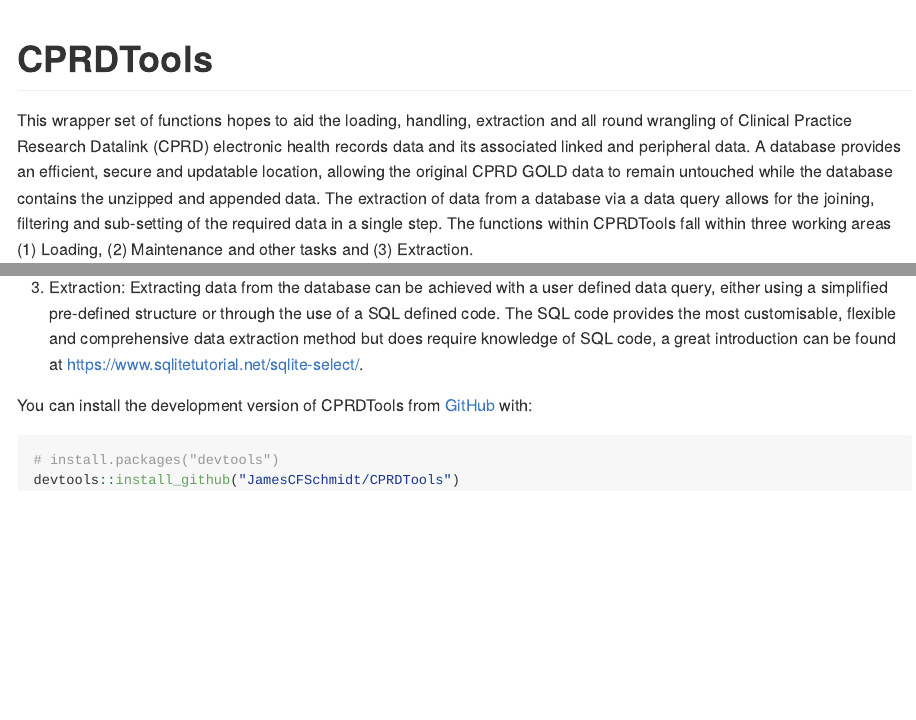
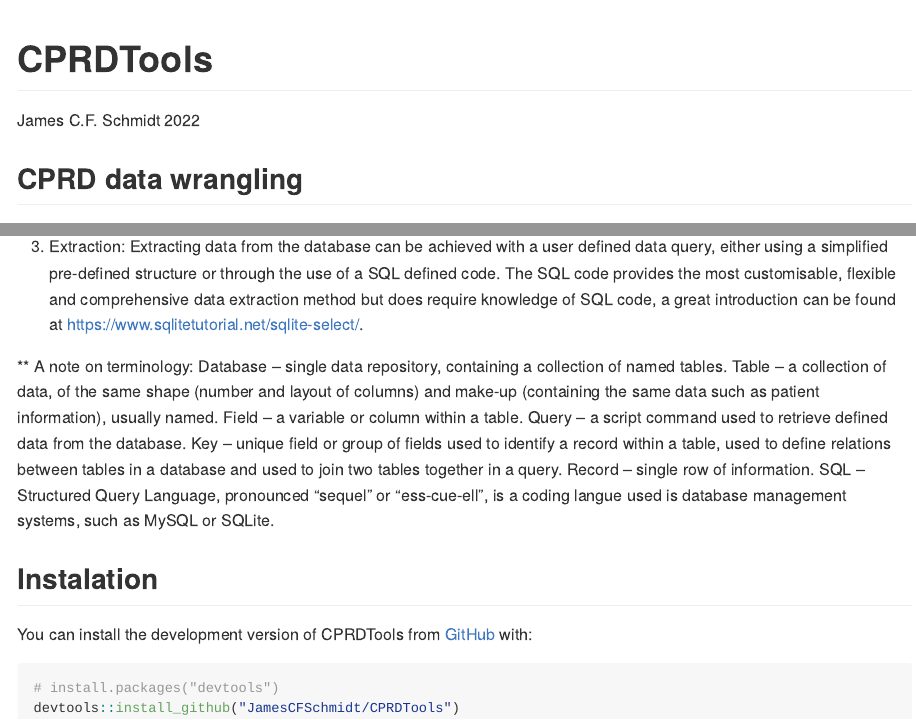
Before and after one commit to JamesCFSchmidt/CPRDTools, an R Markdown document (README.Rmd): the page in a window 1100 px wide, from its top, and a second part further down, joined at a grey line. The pictures show the output file README.md that the author committed with the source, drawn offline in the style of GitHub.

Commit message:
added glossary

```diff
--- a/README.Rmd
+++ b/README.Rmd
@@ -17,6 +17,9 @@
 
 <!-- badges: start -->
 <!-- badges: end -->
+James C.F. Schmidt 2022
+
+## CPRD data wrangling
 
 This wrapper set of functions hopes to aid the loading, handling, extraction and all round wrangling of Clinical Practice Research Datalink (CPRD) electronic health records data and its associated linked and peripheral data. A database provides an efficient, secure and updatable location, allowing the original CPRD GOLD data to remain untouched while the database contains the unzipped and appended data. The extraction of data from a database via a data query allows for the joining, filtering and sub-setting of the required data in a single step. The functions within CPRDTools fall within three working areas (1) Loading, (2) Maintenance and other tasks and (3) Extraction.
 
@@ -29,6 +32,16 @@
 (3) Extraction:
 Extracting data from the database can be achieved with a user defined data query, either using a simplified pre-defined structure or through the use of a SQL defined code. The SQL code provides the most customisable, flexible and comprehensive data extraction method but does require knowledge of SQL code, a great introduction can be found at https://www.sqlitetutorial.net/sqlite-select/.
 
+** A note on terminology:
+Database – single data repository, containing a collection of named tables.
+Table – a collection of data, of the same shape (number and layout of columns) and make-up (containing the same data such as patient information), usually named.
+Field – a variable or column within a table.
+Query – a script command used to retrieve defined data from the database.
+Key – unique field or group of fields used to identify a record within a table, used to define relations between tables in a database and used to join two tables together in a query.
+Record – single row of information.
+SQL – Structured Query Language, pronounced “sequel” or "ess-cue-ell", is a coding langue used is database management systems, such as MySQL or SQLite.
+
+## Instalation
 
 You can install the development version of CPRDTools from [GitHub](https://github.com/) with:
 
```
Also changed, not shown: README.md.
